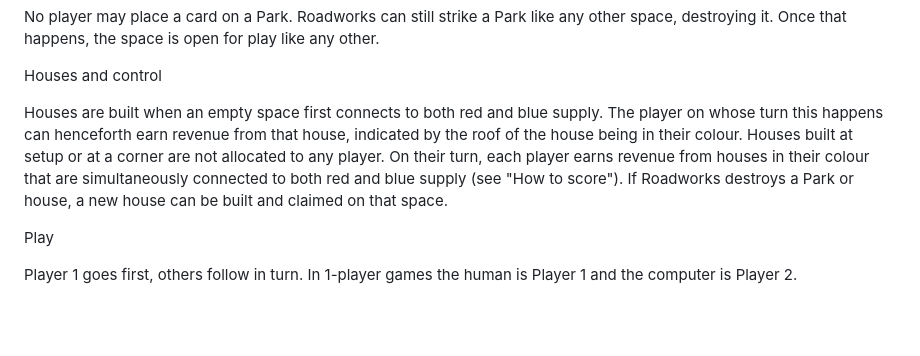
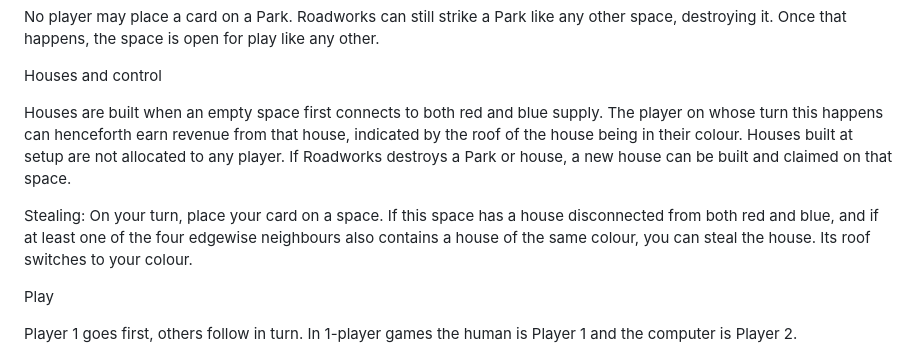
Before and after one commit to mthattai/Swalpa-Adjust-Maadi, a Markdown page: README.md, the part around the change. GitHub-like rendering; blank space fills up the shorter version.

```diff
--- a/README.md
+++ b/README.md
@@ -54,7 +54,9 @@ No player may place a card on a Park. Roadworks can still strike a Park like any
 
 Houses and control
 
-Houses are built when an empty space first connects to both red and blue supply. The player on whose turn this happens can henceforth earn revenue from that house, indicated by the roof of the house being in their colour. Houses built at setup or at a corner are not allocated to any player. On their turn, each player earns revenue from houses in their colour that are simultaneously connected to both red and blue supply (see "How to score"). If Roadworks destroys a Park or house, a new house can be built and claimed on that space.
+Houses are built when an empty space first connects to both red and blue supply. The player on whose turn this happens can henceforth earn revenue from that house, indicated by the roof of the house being in their colour. Houses built at setup are not allocated to any player. If Roadworks destroys a Park or house, a new house can be built and claimed on that space.
+
+Stealing: On your turn, place your card on a space. If this space has a house disconnected from both red and blue, and if at least one of the four edgewise neighbours also contains a house of the same colour, you can steal the house. Its roof switches to your colour.
 
 
 Play
```
